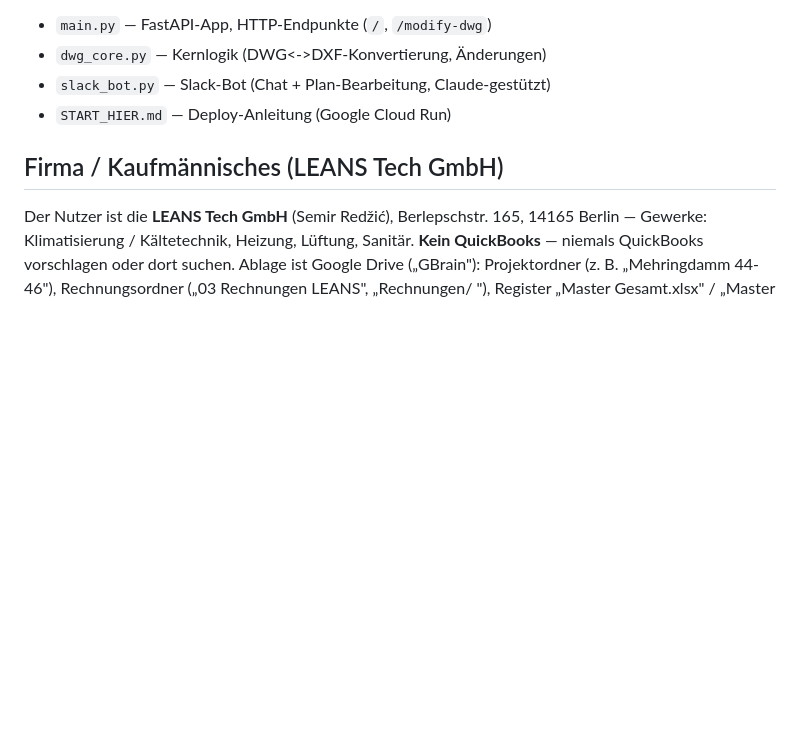
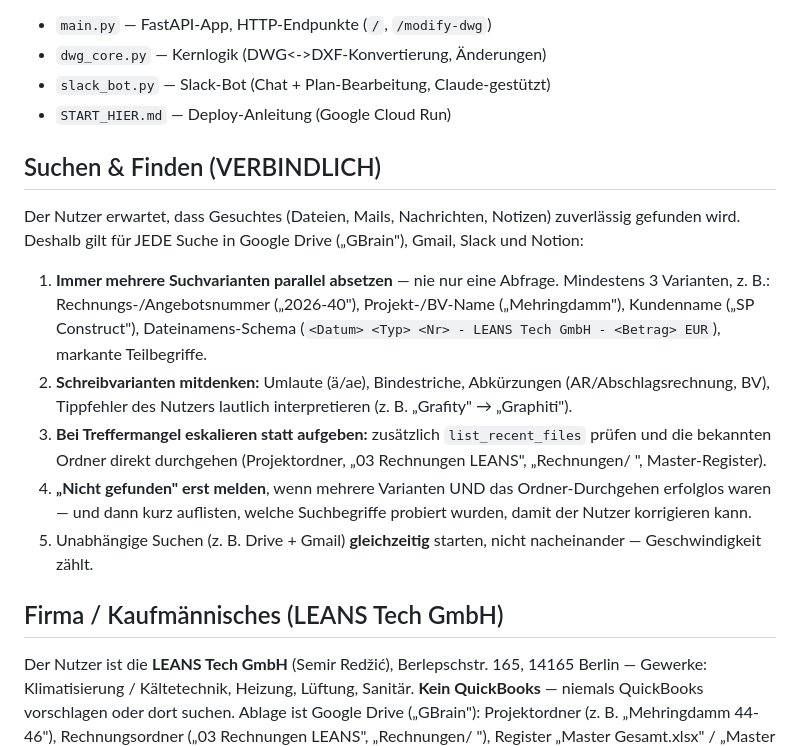
Before and after one commit to leanstechgmbh-create/genesis-dwg-service, a Markdown page: CLAUDE.md, the part around the change. GitHub-like rendering; blank space fills up the shorter version.

Commit message:
Suchregel: Bei jeder Suche mehrere Varianten parallel, erst nach Eskalation 'nicht gefunden' melden
Co-Authored-By: Claude Fable 5 <noreply@anthropic.com>
Claude-Session: https://claude.ai/code/session_01SvSn5cQVpEs5rMfffPZ5Yb

```diff
--- a/CLAUDE.md
+++ b/CLAUDE.md
@@ -26,6 +26,30 @@ und einen Slack-Bot.
 - `dwg_core.py` — Kernlogik (DWG<->DXF-Konvertierung, Änderungen)
 - `slack_bot.py` — Slack-Bot (Chat + Plan-Bearbeitung, Claude-gestützt)
 - `START_HIER.md` — Deploy-Anleitung (Google Cloud Run)
+
+## Suchen & Finden (VERBINDLICH)
+
+Der Nutzer erwartet, dass Gesuchtes (Dateien, Mails, Nachrichten, Notizen)
+zuverlässig gefunden wird. Deshalb gilt für JEDE Suche in Google Drive
+(„GBrain"), Gmail, Slack und Notion:
+
+1. **Immer mehrere Suchvarianten parallel absetzen** — nie nur eine
+   Abfrage. Mindestens 3 Varianten, z. B.: Rechnungs-/Angebotsnummer
+   („2026-40"), Projekt-/BV-Name („Mehringdamm"), Kundenname
+   („SP Construct"), Dateinamens-Schema (`<Datum> <Typ> <Nr> - LEANS
+   Tech GmbH - <Betrag> EUR`), markante Teilbegriffe.
+2. **Schreibvarianten mitdenken:** Umlaute (ä/ae), Bindestriche,
+   Abkürzungen (AR/Abschlagsrechnung, BV), Tippfehler des Nutzers
+   lautlich interpretieren (z. B. „Grafity" → „Graphiti").
+3. **Bei Treffermangel eskalieren statt aufgeben:** zusätzlich
+   `list_recent_files` prüfen und die bekannten Ordner direkt
+   durchgehen (Projektordner, „03 Rechnungen LEANS", „Rechnungen/
+   <Jahr>", Master-Register).
+4. **„Nicht gefunden" erst melden**, wenn mehrere Varianten UND das
+   Ordner-Durchgehen erfolglos waren — und dann kurz auflisten, welche
+   Suchbegriffe probiert wurden, damit der Nutzer korrigieren kann.
+5. Unabhängige Suchen (z. B. Drive + Gmail) **gleichzeitig** starten,
+   nicht nacheinander — Geschwindigkeit zählt.
 
 ## Firma / Kaufmännisches (LEANS Tech GmbH)
 
```
